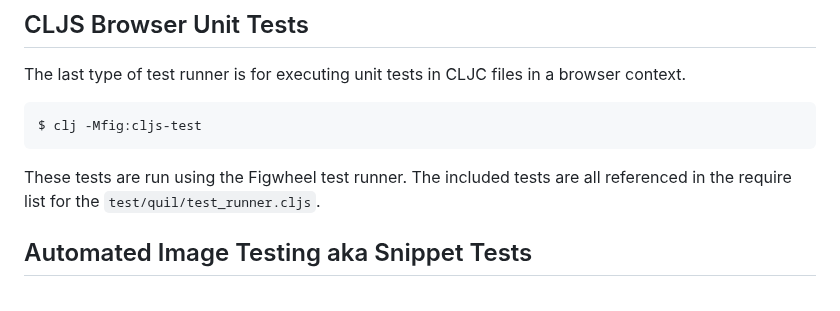
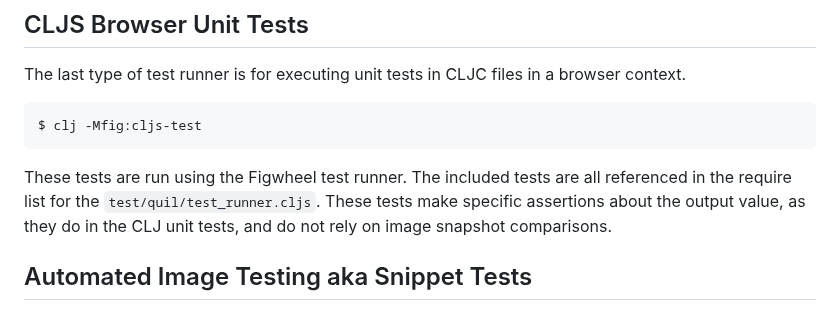
Before and after one commit to quil/quil, a Markdown page: docs/testing.md, the part around the change. Drawn GitHub-style.

Commit message:
clarify what cljs browser unit tests is for and how it runs

````diff
--- a/docs/testing.md
+++ b/docs/testing.md
@@ -39,8 +39,7 @@ The last type of test runner is for executing unit tests in CLJC files in a brow
 $ clj -Mfig:cljs-test
 ```
 
-These tests are run using the Figwheel test runner. The included tests are all
-referenced in the require list for the `test/quil/test_runner.cljs`.
+These tests are run using the Figwheel test runner. The included tests are all referenced in the require list for the `test/quil/test_runner.cljs`. These tests make specific assertions about the output value, as they do in the CLJ unit tests, and do not rely on image snapshot comparisons.
 
 ## Automated Image Testing aka Snippet Tests
 
````
